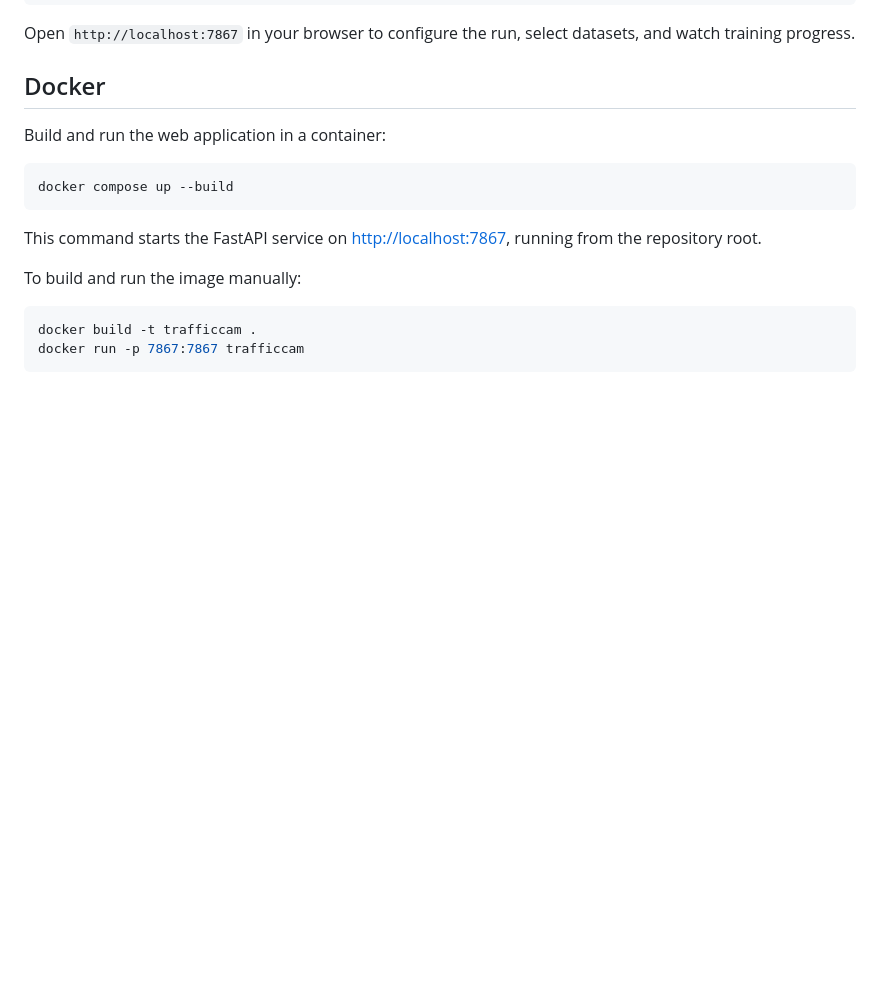
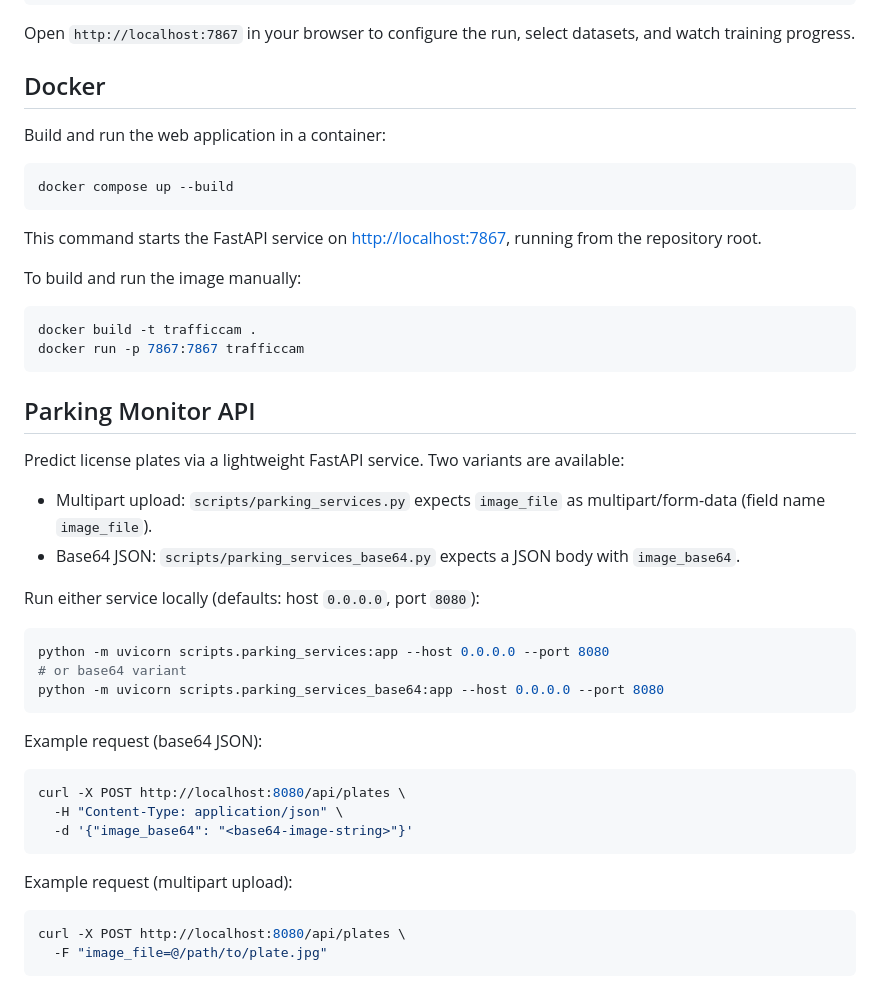
Before and after one commit to tungedng2710/license-plate-recognition, a Markdown page: README.md, the part around the change. GitHub-like rendering; blank space fills up the shorter version.

````diff
--- a/README.md
+++ b/README.md
@@ -150,3 +150,29 @@ To build and run the image manually:
 docker build -t trafficcam .
 docker run -p 7867:7867 trafficcam
 ```
+
+## Parking Monitor API
+Predict license plates via a lightweight FastAPI service. Two variants are available:
+
+- Multipart upload: `scripts/parking_services.py` expects `image_file` as multipart/form-data (field name `image_file`).
+- Base64 JSON: `scripts/parking_services_base64.py` expects a JSON body with `image_base64`.
+
+Run either service locally (defaults: host `0.0.0.0`, port `8080`):
+```bash
+python -m uvicorn scripts.parking_services:app --host 0.0.0.0 --port 8080
+# or base64 variant
+python -m uvicorn scripts.parking_services_base64:app --host 0.0.0.0 --port 8080
+```
+
+Example request (base64 JSON):
+```bash
+curl -X POST http://localhost:8080/api/plates \
+  -H "Content-Type: application/json" \
+  -d '{"image_base64": "<base64-image-string>"}'
+```
+
+Example request (multipart upload):
+```bash
+curl -X POST http://localhost:8080/api/plates \
+  -F "image_file=@/path/to/plate.jpg"
+```
````
